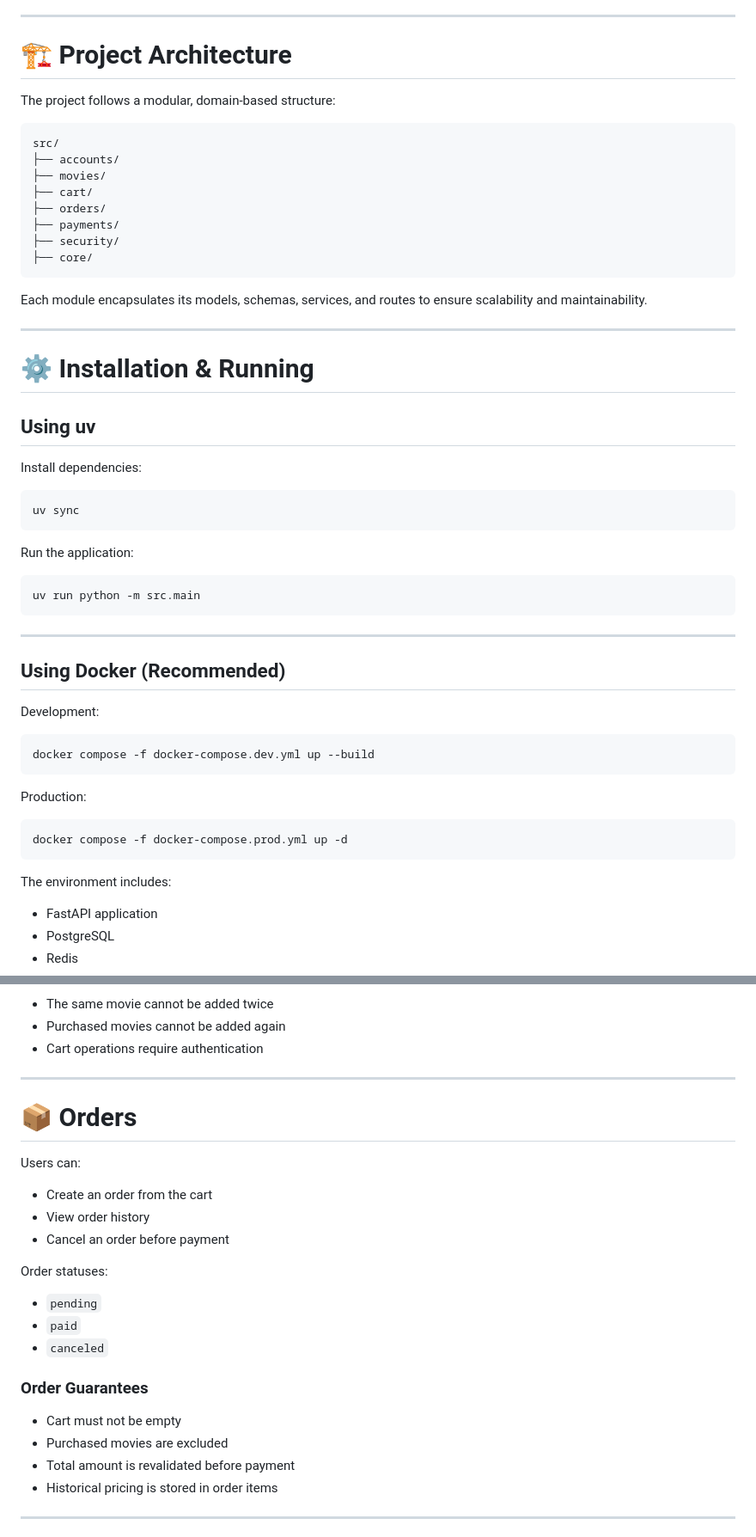
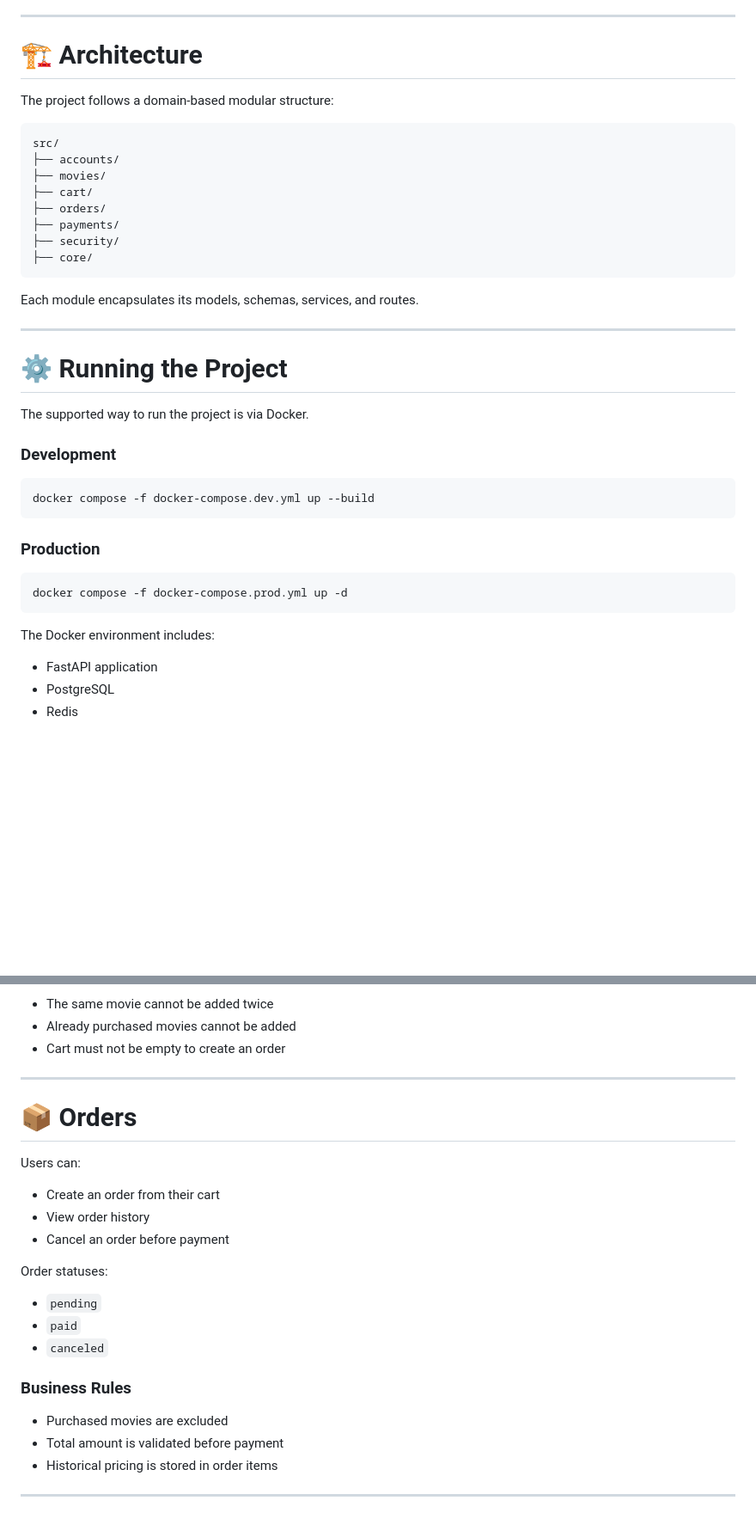
Before and after one commit to vadym-zahrebelnyi/online-cinema-api, a Markdown page: README.md, 2 parts joined by grey strips. Shown at 86% size. Rendered like a GitHub page; blank space fills up the shorter version.

````diff
--- a/README.md
+++ b/README.md
@@ -22,9 +21,9 @@ The application is modular, Dockerized, and uses Celery for background processin
 
 ---
 
-# 🏗 Project Architecture
+# 🏗 Architecture
 
-The project follows a modular, domain-based structure:
+The project follows a domain-based modular structure:
 
 ```
 src/
@@ -37,43 +36,27 @@ src/
 ├── core/
 ```
 
-Each module encapsulates its models, schemas, services, and routes to ensure scalability and maintainability.
+Each module encapsulates its models, schemas, services, and routes.
 
 ---
 
-# ⚙ Installation & Running
+# ⚙ Running the Project
 
-## Using uv
+The supported way to run the project is via Docker.
 
-Install dependencies:
-
-```bash
-uv sync
-```
-
-Run the application:
-
-```bash
-uv run python -m src.main
-```
-
----
-
-## Using Docker (Recommended)
-
-Development:
+### Development
 
 ```bash
 docker compose -f docker-compose.dev.yml up --build
 ```
 
-Production:
+### Production
 
 ```bash
 docker compose -f docker-compose.prod.yml up -d
 ```
 
-The environment includes:
+The Docker environment includes:
 
 * FastAPI application
 * PostgreSQL
@@ -169,7 +154,7 @@ If a protected endpoint is accessed without a valid JWT token, the system return
 
 * The same movie cannot be added twice
-* Purchased movies cannot be added again
-* Cart operations require authentication
+* Already purchased movies cannot be added
+* Cart must not be empty to create an order
 
 ---
 
@@ -177,7 +162,7 @@ If a protected endpoint is accessed without a valid JWT token, the system return
 
 Users can:
 
-* Create an order from the cart
+* Create an order from their cart
 * View order history
 * Cancel an order before payment
 
@@ -187,11 +172,10 @@ Order statuses:
 * `paid`
 * `canceled`
 
-### Order Guarantees
+### Business Rules
 
-* Cart must not be empty
 * Purchased movies are excluded
-* Total amount is revalidated before payment
+* Total amount is validated before payment
 * Historical pricing is stored in order items
 
 ---
````
Also changed, not shown: other parts of README.md (+52 -62 lines).
